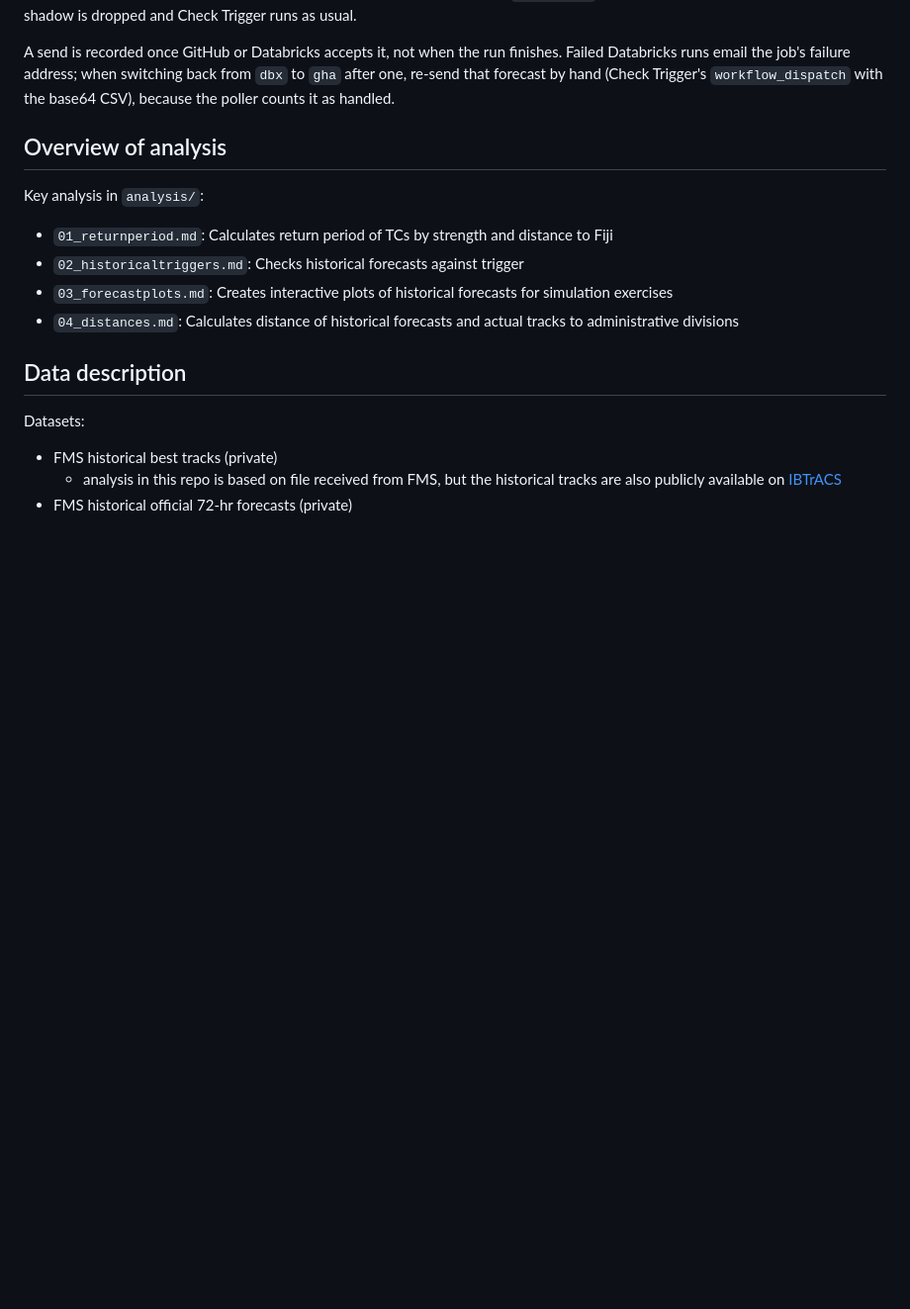
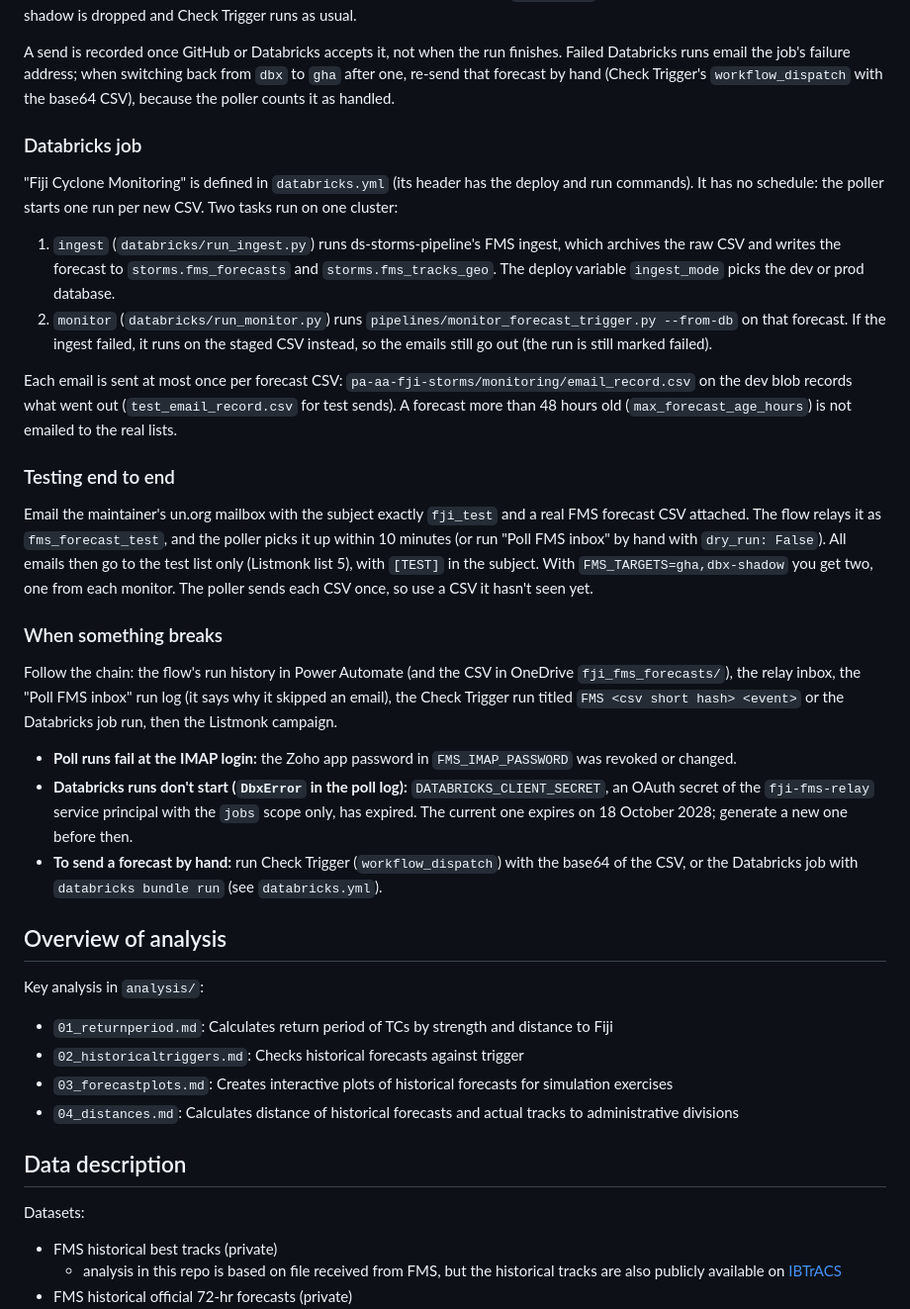
Before and after one commit to OCHA-DAP/pa-aa-fji-storms, a Markdown page: README.md, the part around one of its changes. Shown at 99% size. GitHub-like rendering; blank space fills up the shorter version.

```diff
--- a/README.md
+++ b/README.md
@@ -128,6 +177,54 @@ finishes. Failed Databricks runs email the job's failure address; when
 switching back from `dbx` to `gha` after one, re-send that forecast by hand
 (Check Trigger's `workflow_dispatch` with the base64 CSV), because the
 poller counts it as handled.
+
+### Databricks job
+
+"Fiji Cyclone Monitoring" is defined in `databricks.yml` (its header has the
+deploy and run commands). It has no schedule: the poller starts one run per
+new CSV. Two tasks run on one cluster:
+
+1. `ingest` (`databricks/run_ingest.py`) runs ds-storms-pipeline's FMS
+   ingest, which archives the raw CSV and writes the forecast to
+   `storms.fms_forecasts` and `storms.fms_tracks_geo`. The deploy variable
+   `ingest_mode` picks the dev or prod database.
+2. `monitor` (`databricks/run_monitor.py`) runs
+   `pipelines/monitor_forecast_trigger.py --from-db` on that forecast. If
+   the ingest failed, it runs on the staged CSV instead, so the emails
+   still go out (the run is still marked failed).
+
+Each email is sent at most once per forecast CSV:
+`pa-aa-fji-storms/monitoring/email_record.csv` on the dev blob records what
+went out (`test_email_record.csv` for test sends). A forecast more than 48
+hours old (`max_forecast_age_hours`) is not emailed to the real lists.
+
+### Testing end to end
+
+Email the maintainer's un.org mailbox with the subject exactly `fji_test`
+and a real FMS forecast CSV attached. The flow relays it as
+`fms_forecast_test`, and the poller picks it up within 10 minutes (or run
+"Poll FMS inbox" by hand with `dry_run: False`). All emails then go to the
+test list only (Listmonk list 5), with `[TEST]` in the subject. With
+`FMS_TARGETS=gha,dbx-shadow` you get two, one from each monitor. The
+poller sends each CSV once, so use a CSV it hasn't seen yet.
+
+### When something breaks
+
+Follow the chain: the flow's run history in Power Automate (and the CSV in
+OneDrive `fji_fms_forecasts/`), the relay inbox, the "Poll FMS inbox" run
+log (it says why it skipped an email), the Check Trigger run titled
+`FMS <csv short hash> <event>` or the Databricks job run, then the Listmonk
+campaign.
+
+- **Poll runs fail at the IMAP login:** the Zoho app password in
+  `FMS_IMAP_PASSWORD` was revoked or changed.
+- **Databricks runs don't start (`DbxError` in the poll log):**
+  `DATABRICKS_CLIENT_SECRET`, an OAuth secret of the `fji-fms-relay`
+  service principal with the `jobs` scope only, has expired. The current
+  one expires on 18 October 2028; generate a new one before then.
+- **To send a forecast by hand:** run Check Trigger
+  (`workflow_dispatch`) with the base64 of the CSV, or the Databricks job
+  with `databricks bundle run` (see `databricks.yml`).
 
 ## Overview of analysis
 
```
Also changed, not shown: other parts of README.md (+57 -8 lines).
